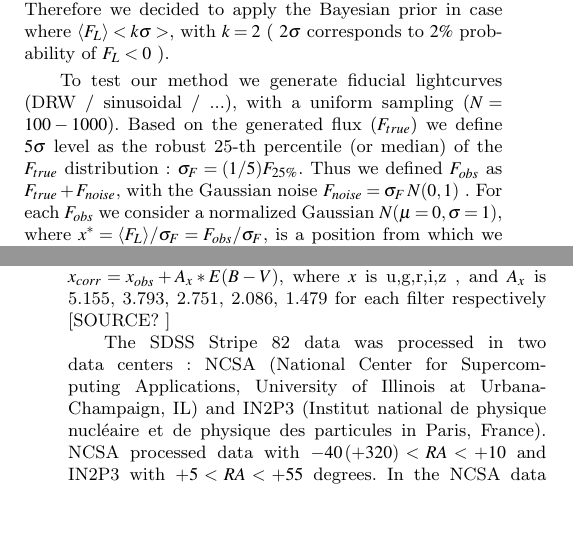
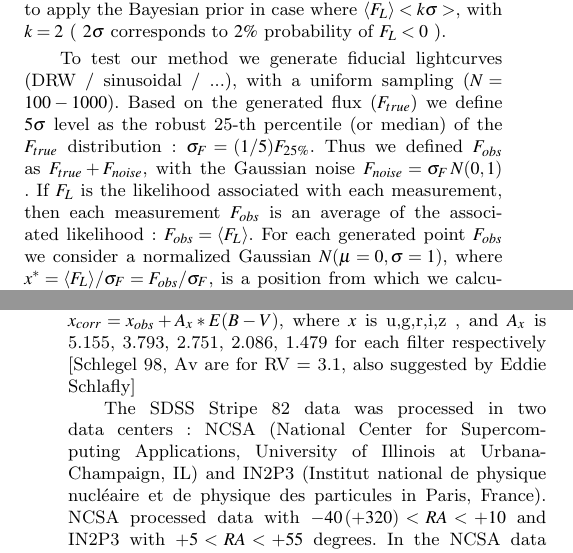
Before and after one commit to suberlak/SDSS_2016_paper, a LaTeX paper (main.tex): two parts of the columns of pages 1 and 2 of 3, joined at a grey line, cut so that both start at the same text, the shorter picture padded with empty space. Compiled offline with pdfLaTeX; a LaTeX package or settings file that is missing is left out; an older LaTeX class or package is replaced by its successor.

Commit message:
updated text about extinct. and lightcurves

```diff
--- a/main.tex
+++ b/main.tex
@@ -114,6 +114,6 @@ Forced photometry was performed in u,g,r,i,z  on the individual epoch images (NO
 Now considering the distribution of the probability (likelihood) of flux measurement   $L(F|data)$, for bright sources it is a very narrow Gaussian centered on the measured $F_{S}$, width $\sigma_{F}$ on the level of $1-2 \%  \approx 0.01-0.02$ mag. However, for faint sources the probability, centered around the $F_{S}$, is much wider, so that there is a nonzero probability of negative flux measurement. A Bayesian  way to address this issue is to impose the prior $p(F)$, since we understand that physically flux cannot be negative, so that the posterior probability $p(F|data) \propto L(F|data) p(F)$. A simple flat prior, being 0 for $F<0$ and 1 otherwise,  would not affect the measured $F_S$ for bright sources, but for faint sources it would move the distribution (posterior) to be above zero flux. This would be the upper limit on the flux of that source.  Therefore we decided to apply the Bayesian prior  in case where  $ \langle F_{L} \rangle  < k \sigma>$, with $k=2$ ( $2 \sigma$ corresponds to $2\%$ probability of $F_{L} < 0$ ).
 
-To test our method we generate fiducial lightcurves (DRW / sinusoidal / ...), with a uniform sampling ($N=100-1000$). Based on the generated flux ($F_{true}$) we define $5\sigma$ level as the robust 25-th percentile (or median) of the $F_{true}$ distribution :  $\sigma_{F} = (1/5)  F_{25 \%}$. Thus we defined $F_{obs}$ as $F_{true} + F_{noise}$, with the Gaussian noise $F_{noise} = \sigma_{F}  \, N(0,1)$ . For each $F_{obs}$  we consider a normalized Gaussian $N(\mu=0, \sigma=1)$, where $x^{*} = \langle F_{L} \rangle / \sigma_{F} =  F_{obs} / \sigma_{F}$, is  a position from which we  calculate the area $A = \int_{x^{*}}^{\infty} {F_{L}}$, defining by $x_{B}$ a point where the $ \int_{x_{B}} ^{\infty} {F_{L}}= 0.05 A$  . Then  the upper limit on our measurement  is  $F_{faint} ^ {upper} = (x_{B} + x^{*}) \, \sigma_{F}$
+To test our method we generate fiducial lightcurves (DRW / sinusoidal / ...), with a uniform sampling ($N=100-1000$). Based on the generated flux ($F_{true}$) we define $5\sigma$ level as the robust 25-th percentile (or median) of the $F_{true}$ distribution :  $\sigma_{F} = (1/5)  F_{25 \%}$. Thus we defined $F_{obs}$ as $F_{true} + F_{noise}$, with the Gaussian noise $F_{noise} = \sigma_{F}  \, N(0,1)$ . If $F_{L}$ is the likelihood associated with each measurement, then  each measurement $F_{obs}$ is an average of the associated likelihood : $F_{obs} = \langle F_{L} \rangle$.    For each generated point $F_{obs}$  we consider a normalized Gaussian $N(\mu=0, \sigma=1)$, where $x^{*} = \langle F_{L} \rangle / \sigma_{F} =  F_{obs} / \sigma_{F}$, is  a position from which we  calculate the area $A = \int_{x^{*}}^{\infty} {F_{L}}$, defining by $x_{B}$ a point where the $ \int_{x_{B}} ^{\infty} {F_{L}}= 0.05 A$  . Then  the upper limit on our measurement  is  $F_{faint} ^ {upper} = (x_{B} + x^{*}) \, \sigma_{F}$
 
 
 
@@ -123,7 +123,7 @@ The average brightness of an object in  a given filter can be found in two ways.
 Colors can be calculated in two ways: using the median of forced photometry over all epochs (object detected in coadded i-band has photometry in all epochs), or the median over single-epoch detections (only when an object was above the detection threshold for a single epoch).
 Thus the median over all detections will be biased (especially for faint sources) towards higher brightness.  On the other hand, the median over all epochs will be more representative of the true brightness of an object in a given filter.  If a median brightness is negative, we use zero point magnitudes and in such cases median over all epochs will be an upper limit on brightness, but still less biased than median over all detections. Therefore  we choose to use median over all epochs to calculate colors (see Fig.~\ref{fig:colors_example} for an example).
 
-Since the reported fluxes are not extinction-corrected, we use a table of E(B-V) in a direction of a given source to correct for the galactic extinction. We use the formula  $x_{corr}  = x_{obs} + A_{x} * E(B-V)$, where $x$ is  u,g,r,i,z , and $A_x$ is 5.155, 3.793, 2.751, 2.086, 1.479  for each filter respectively  [SOURCE? ]
+Since the reported fluxes are not extinction-corrected, we use a table of E(B-V) in a direction of a given source to correct for the galactic extinction. We use the formula  $x_{corr}  = x_{obs} + A_{x} * E(B-V)$, where $x$ is  u,g,r,i,z , and $A_x$ is 5.155, 3.793, 2.751, 2.086, 1.479  for each filter respectively  [Schlegel 98, Av are for RV = 3.1, also suggested by Eddie Schlafly]
 
 The SDSS Stripe 82 data was processed in two data centers : NCSA (National Center for Supercomputing Applications, University of Illinois at Urbana-Champaign, IL) and IN2P3  (Institut national de physique nucl\'eaire et de physique des particules in Paris, France). NCSA processed data  with  $-40 \, (+320) < RA < +10 $ and IN2P3 with $ +5 < RA < +55$ degrees. In the NCSA data  there are $16520093$ sources in the coadd photometry (\verb|iCoaddPhotometryAll.csv|), and $16514187$ sources ($5906$ less) in \verb|DeepSourceNCSA_i_lt300.csv|. There are $12373162$ sources with median photometry, matched with E(B-V) data (\verb|medianPhotometry.csv|) , and  of these, $5892054$ brighter than $23$ mag, with calculated median flux and colors (\verb|ugrizMetrics.csv|).
 
```
Also changed, not shown: main.pdf, main.tex (2 more changed lines), 2 other files.
